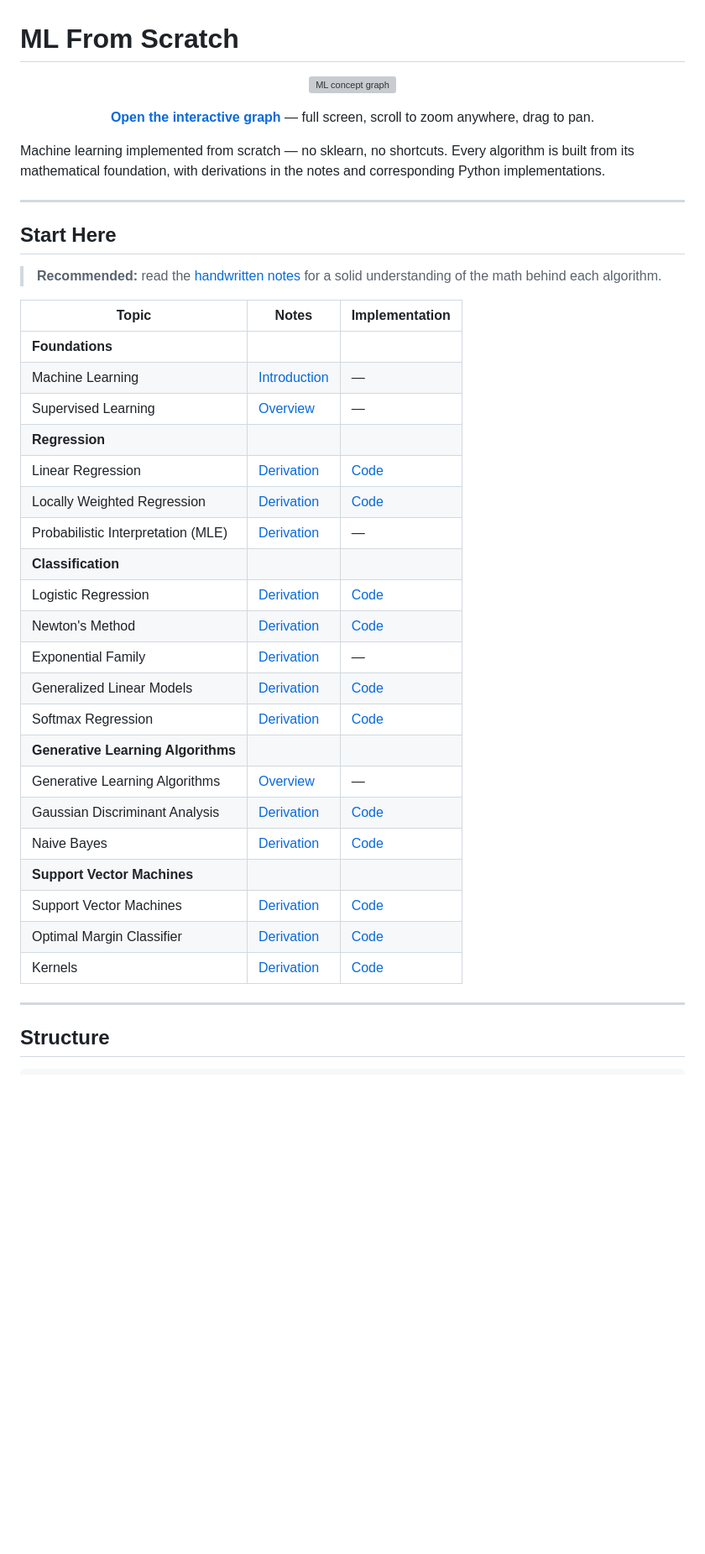
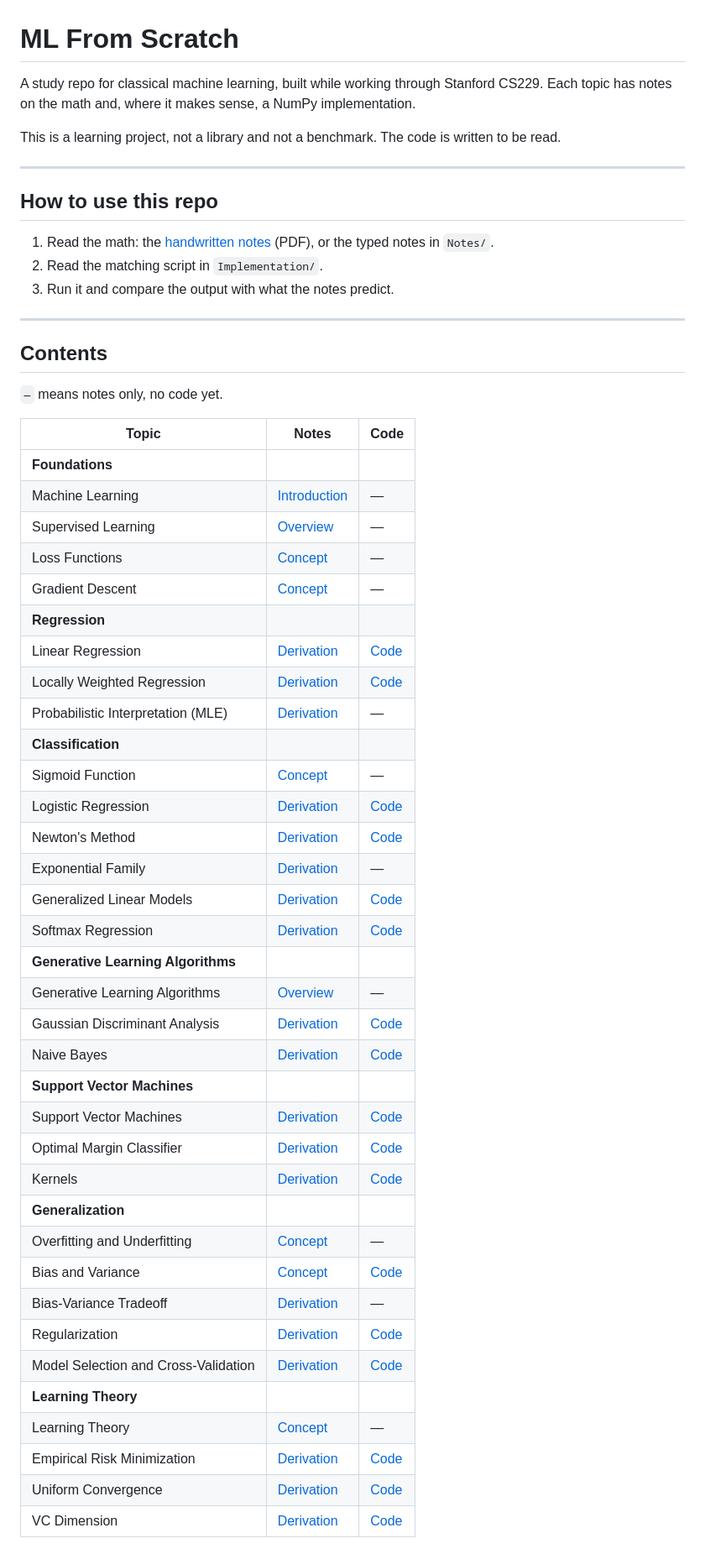
Before and after one commit to vishnu7553/ML-From-Scratch, a Markdown page: README.md, the part around one of its changes. Shown at 84% size. Drawn GitHub-style; blank space fills up the shorter version; grey boxes are pictures that could not be loaded.

Commit message:
docs: rewrite README as a study repo

```diff
--- a/README.md
+++ b/README.md
@@ -1,45 +1,62 @@
 # ML From Scratch
 
-<p align="center">
-  <a href="https://vishnu7553.github.io/ML-From-Scratch/" target="_blank" title="Open interactive graph (full screen)">
-    <img src="https://raw.githubusercontent.com/vishnu7553/ML-From-Scratch/main/docs/graph.svg?v=3" alt="ML concept graph" />
-  </a>
-</p>
+A study repo for classical machine learning, built while working through
+Stanford CS229. Each topic has notes on the math and, where it makes sense,
+a NumPy implementation.
 
-<p align="center"><strong><a href="https://vishnu7553.github.io/ML-From-Scratch/" target="_blank">Open the interactive graph</a></strong> &mdash; full screen, scroll to zoom anywhere, drag to pan.</p>
-Machine learning implemented from scratch — no sklearn, no shortcuts. Every algorithm is built from its mathematical foundation, with derivations in the notes and corresponding Python implementations.
+This is a learning project, not a library and not a benchmark. The code is
+written to be read.
 
 ---
 
-## Start Here
+## How to use this repo
 
-> **Recommended:** read the [handwritten notes](HandWritten/ML%20Notes.pdf) for a solid understanding of the math behind each algorithm.
-
-| Topic                              | Notes                                                     | Implementation                                                          |
-| ---------------------------------- | --------------------------------------------------------- | ----------------------------------------------------------------------- |
-| **Foundations**                    |                                                           |                                                                         |
-| Machine Learning                   | [Introduction](Notes/Machine%20Learning.md)               | —                                                                       |
-| Supervised Learning                | [Overview](Notes/Supervised%20Learning.md)                | —                                                                       |
-| **Regression**                     |                                                           |                                                                         |
-| Linear Regression                  | [Derivation](Notes/Linear%20Regression.md)                | [Code](Implementation/Regression/linear_regression.py)                  |
-| Locally Weighted Regression        | [Derivation](Notes/Locally%20weighted%20regression.md)    | [Code](Implementation/Regression/locally_weighted_regression.py)        |
-| Probabilistic Interpretation (MLE) | [Derivation](Notes/Probabilistic%20Interpretation.md)     | —                                                                       |
-| **Classification**                 |                                                           |                                                                         |
-| Logistic Regression                | [Derivation](Notes/Logistic%20Regression.md)              | [Code](Implementation/Classification/logistic_regression.py)            |
-| Newton's Method                    | [Derivation](Notes/Newton's%20method.md)                  | [Code](Implementation/Classification/newtons_method.py)                 |
-| Exponential Family                 | [Derivation](Notes/Exponential%20family.md)               | —                                                                       |
-| Generalized Linear Models          | [Derivation](Notes/Generalized%20linear%20models.md)      | [Code](Implementation/Classification/glm_unified_update.py)             |
-| Softmax Regression                 | [Derivation](Notes/Softmax%20Regression.md)               | [Code](Implementation/Classification/softmax_regression.py)             |
-| **Generative Learning Algorithms** |                                                           |                                                                         |
-| Generative Learning Algorithms     | [Overview](Notes/Generative%20Learning%20Algorithms.md)   | —                                                                       |
-| Gaussian Discriminant Analysis     | [Derivation](Notes/Gaussian%20Discriminant%20Analysis.md) | [Code](Implementation/Classification/gaussian_discriminant_analysis.py) |
-| Naive Bayes                        | [Derivation](Notes/Naive%20bayes.md)                      | [Code](Implementation/Classification/naive_bayes.py)                    |
-| **Support Vector Machines**        |                                                           |                                                                         |
-| Support Vector Machines            | [Derivation](Notes/Support%20Vector%20Machines.md)        | [Code](Implementation/Classification/svm_margins.py)                    |
-| Optimal Margin Classifier          | [Derivation](Notes/Optimal%20margin%20classifier.md)      | [Code](Implementation/Classification/optimal_margin_classifier.py)      |
-| Kernels                            | [Derivation](Notes/Kernels.md)                            | [Code](Implementation/Classification/kernels.py)                        |
+1. Read the math: the [handwritten notes](HandWritten/ML%20Notes.pdf) (PDF),
+   or the typed notes in `Notes/`.
+2. Read the matching script in `Implementation/`.
+3. Run it and compare the output with what the notes predict.
 
 ---
 
-## Structure
+## Contents
 
+`—` means notes only, no code yet.
+
+| Topic | Notes | Code |
+| --- | --- | --- |
+| **Foundations** | | |
+| Machine Learning | [Introduction](Notes/Machine%20Learning.md) | — |
+| Supervised Learning | [Overview](Notes/Supervised%20Learning.md) | — |
+| Loss Functions | [Concept](Notes/Loss%20Functions.md) | — |
+| Gradient Descent | [Concept](Notes/Gradient%20Descent.md) | — |
+| **Regression** | | |
+| Linear Regression | [Derivation](Notes/Linear%20Regression.md) | [Code](Implementation/Regression/linear_regression.py) |
+| Locally Weighted Regression | [Derivation](Notes/Locally%20weighted%20regression.md) | [Code](Implementation/Regression/locally_weighted_regression.py) |
+| Probabilistic Interpretation (MLE) | [Derivation](Notes/Probabilistic%20Interpretation.md) | — |
+| **Classification** | | |
+| Sigmoid Function | [Concept](Notes/Sigmoid%20Function.md) | — |
+| Logistic Regression | [Derivation](Notes/Logistic%20Regression.md) | [Code](Implementation/Classification/logistic_regression.py) |
+| Newton's Method | [Derivation](Notes/Newton's%20method.md) | [Code](Implementation/Classification/newtons_method.py) |
+| Exponential Family | [Derivation](Notes/Exponential%20family.md) | — |
+| Generalized Linear Models | [Derivation](Notes/Generalized%20linear%20models.md) | [Code](Implementation/Classification/glm_unified_update.py) |
+| Softmax Regression | [Derivation](Notes/Softmax%20Regression.md) | [Code](Implementation/Classification/softmax_regression.py) |
+| **Generative Learning Algorithms** | | |
+| Generative Learning Algorithms | [Overview](Notes/Generative%20Learning%20Algorithms.md) | — |
+| Gaussian Discriminant Analysis | [Derivation](Notes/Gaussian%20Discriminant%20Analysis.md) | [Code](Implementation/Classification/gaussian_discriminant_analysis.py) |
+| Naive Bayes | [Derivation](Notes/Naive%20bayes.md) | [Code](Implementation/Classification/naive_bayes.py) |
+| **Support Vector Machines** | | |
+| Support Vector Machines | [Derivation](Notes/Support%20Vector%20Machines.md) | [Code](Implementation/Classification/svm_margins.py) |
+| Optimal Margin Classifier | [Derivation](Notes/Optimal%20margin%20classifier.md) | [Code](Implementation/Classification/optimal_margin_classifier.py) |
+| Kernels | [Derivation](Notes/Kernels.md) | [Code](Implementation/Classification/kernels.py) |
+| **Generalization** | | |
+| Overfitting and Underfitting | [Concept](Notes/Overfitting%20and%20Underfitting.md) | — |
+| Bias and Variance | [Concept](Notes/Bias%20And%20Variance.md) | [Code](Implementation/Regression/bias_variance_tradeoff.py) |
+| Bias-Variance Tradeoff | [Derivation](Notes/Bias-Variance%20Tradeoff.md) | — |
+| Regularization | [Derivation](Notes/Regularization.md) | [Code](Implementation/Regression/regularization.py) |
+| Model Selection and Cross-Validation | [Derivation](Notes/Model%20Selection%20and%20Cross-Validation.md) | [Code](Implementation/Regression/model_selection_cv.py) |
+| **Learning Theory** | | |
+| Learning Theory | [Concept](Notes/Learning%20Theory.md) | — |
+| Empirical Risk Minimization | [Derivation](Notes/Empirical%20Risk%20Minimization.md) | [Code](Implementation/Generalization/erm_vs_true_risk.py) |
+| Uniform Convergence | [Derivation](Notes/Uniform%20Convergence.md) | [Code](Implementation/Generalization/hoeffding_uniform_convergence.py) |
+| VC Dimension | [Derivation](Notes/VC%20Dimension.md) | [Code](Implementation/Generalization/vc_dimension_shattering.py) |
+
```
Also changed, not shown: other parts of README.md (+44 -64 lines).
